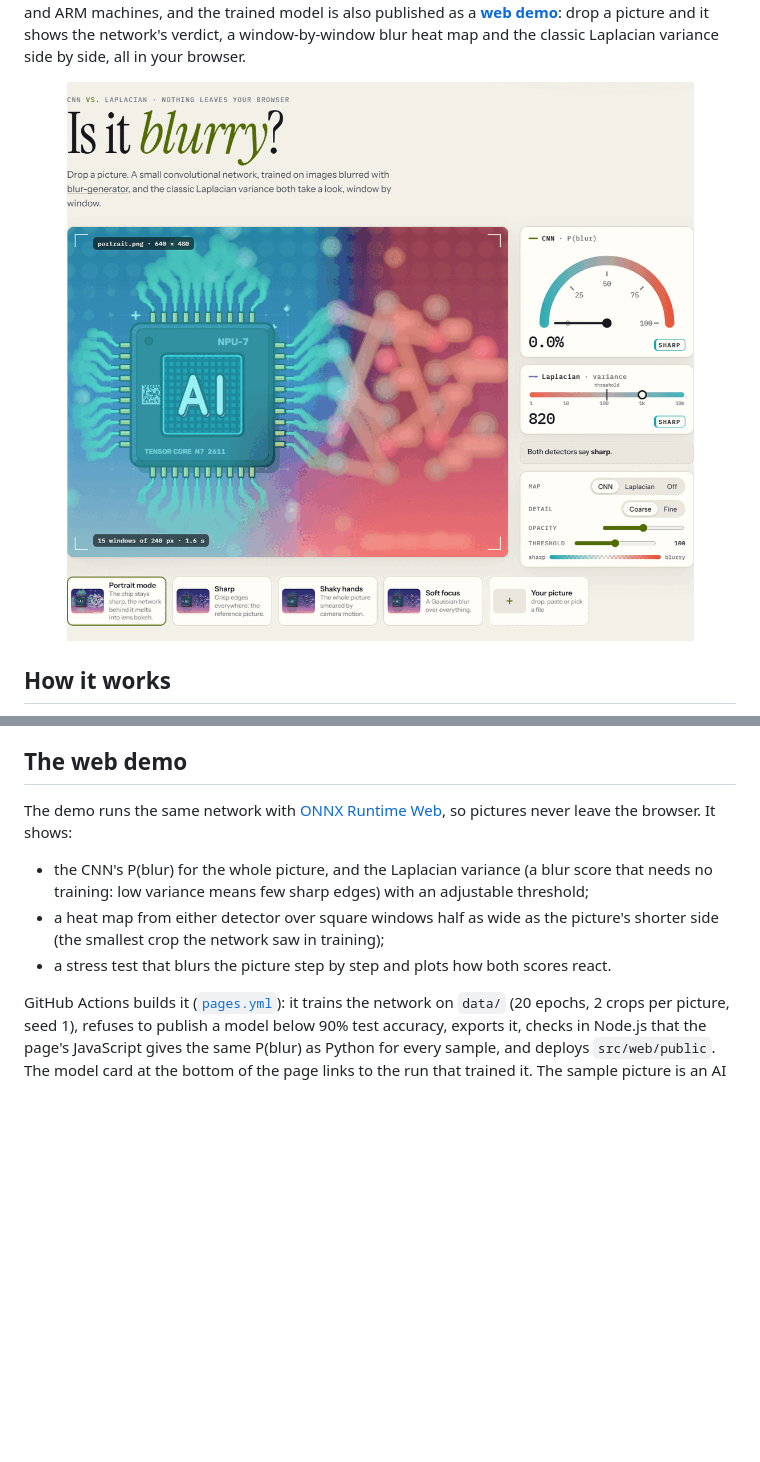
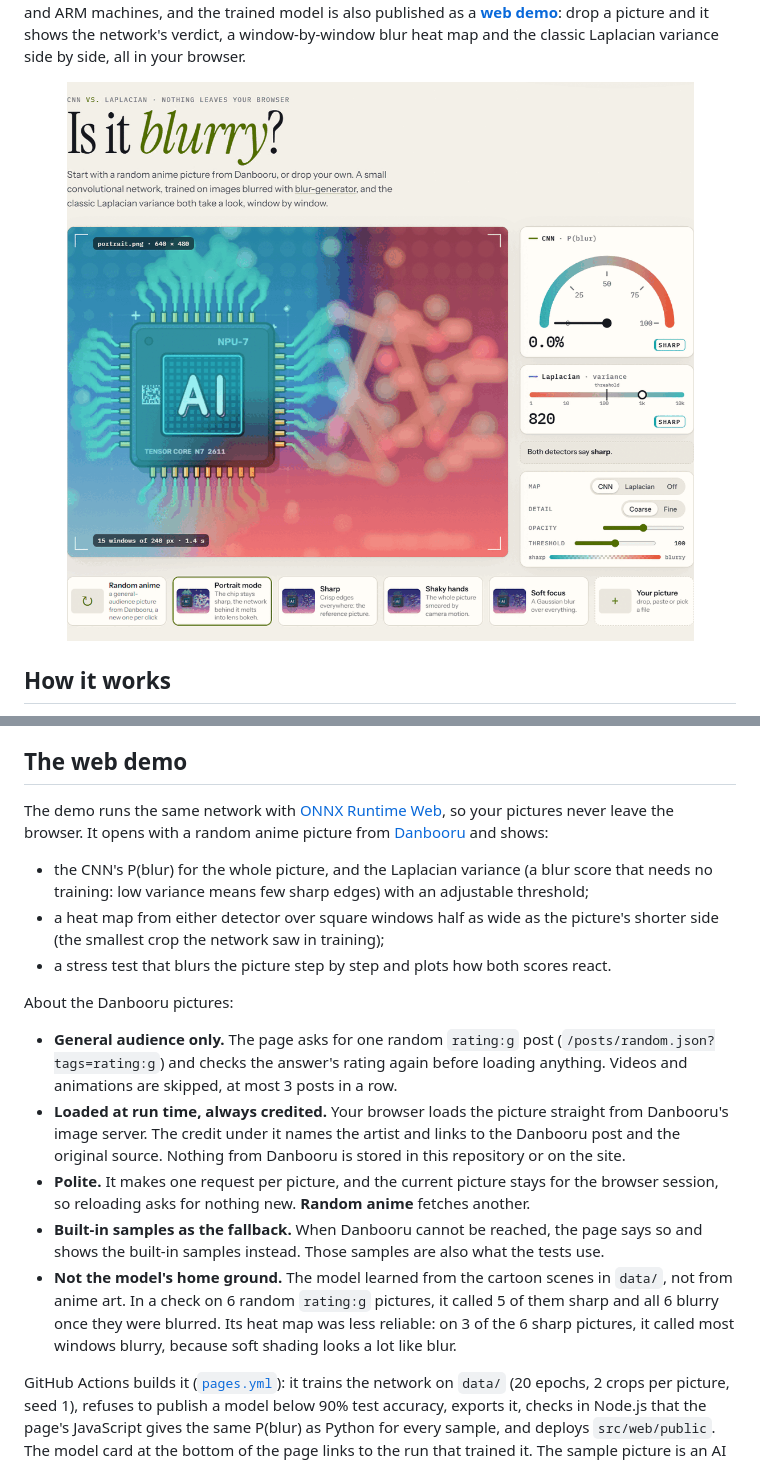
Before and after one commit to NatLee/simply-blur-detector, a Markdown page: README.md, 2 parts joined by grey strips. Rendered like a GitHub page; pictures changed too: docs/images/demo-light.png; blank space fills up the shorter version.

Commit message:
docs: describe the Danbooru pictures and retake the demo screenshots
The README explains where the default picture comes from, what the page
does to stay polite and general-audience only, and how the model copes
with anime art (fine on whole pictures, shaky heat maps on soft shading).
The screenshots show the new "Random anime" card; they are taken with a
built-in sample, so the committed images stay original art.

```diff
--- a/README.md
+++ b/README.md
@@ -158,13 +158,31 @@ project.
 ## The web demo
 
 The demo runs the same network with [ONNX Runtime Web](https://onnxruntime.ai/docs/tutorials/web/), so
-pictures never leave the browser. It shows:
+your pictures never leave the browser. It opens with a random anime picture from
+[Danbooru](https://danbooru.donmai.us) and shows:
 
 - the CNN's P(blur) for the whole picture, and the Laplacian variance (a blur score that needs no
   training: low variance means few sharp edges) with an adjustable threshold;
 - a heat map from either detector over square windows half as wide as the picture's shorter side
   (the smallest crop the network saw in training);
 - a stress test that blurs the picture step by step and plots how both scores react.
+
+About the Danbooru pictures:
+
+- **General audience only.** The page asks for one random `rating:g` post
+  (`/posts/random.json?tags=rating:g`) and checks the answer's rating again before loading anything.
+  Videos and animations are skipped, at most 3 posts in a row.
+- **Loaded at run time, always credited.** Your browser loads the picture straight from Danbooru's image
+  server. The credit under it names the artist and links to the Danbooru post and the original
+  source. Nothing from Danbooru is stored in this repository or on the site.
+- **Polite.** It makes one request per picture, and the current picture stays for the browser session,
+  so reloading asks for nothing new. **Random anime** fetches another.
+- **Built-in samples as the fallback.** When Danbooru cannot be reached, the page says so and shows the
+  built-in samples instead. Those samples are also what the tests use.
+- **Not the model's home ground.** The model learned from the cartoon scenes in `data/`, not from anime
+  art. In a check on 6 random `rating:g` pictures, it called 5 of them sharp and all 6 blurry once they
+  were blurred. Its heat map was less reliable: on 3 of the 6 sharp pictures, it called most windows
+  blurry, because soft shading looks a lot like blur.
 
 GitHub Actions builds it ([`pages.yml`](.github/workflows/pages.yml)): it trains the network on `data/`
 (20 epochs, 2 crops per picture, seed 1), refuses to publish a model below 90% test accuracy, exports it,
```
Also changed, not shown: docs/images/demo-dark.png.
